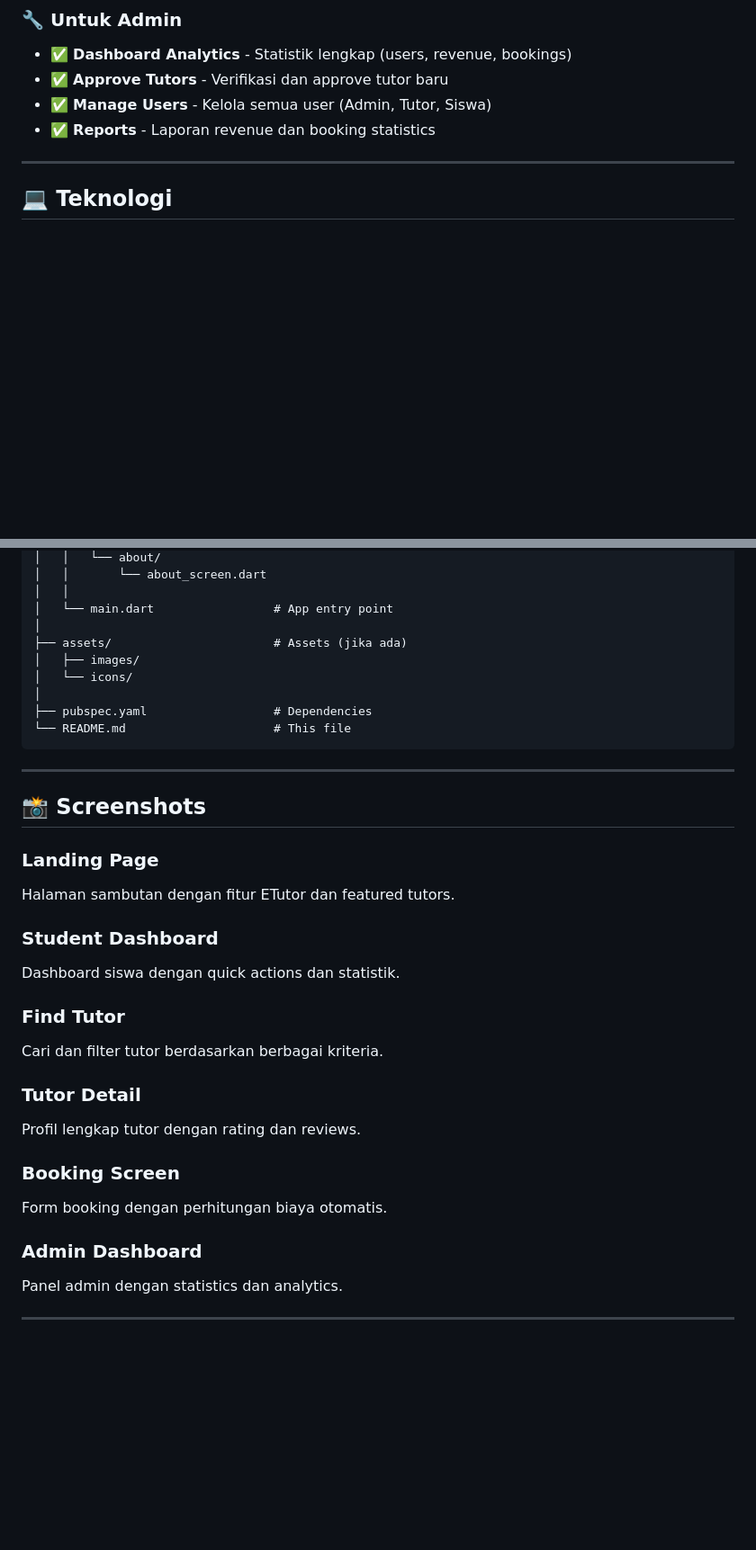
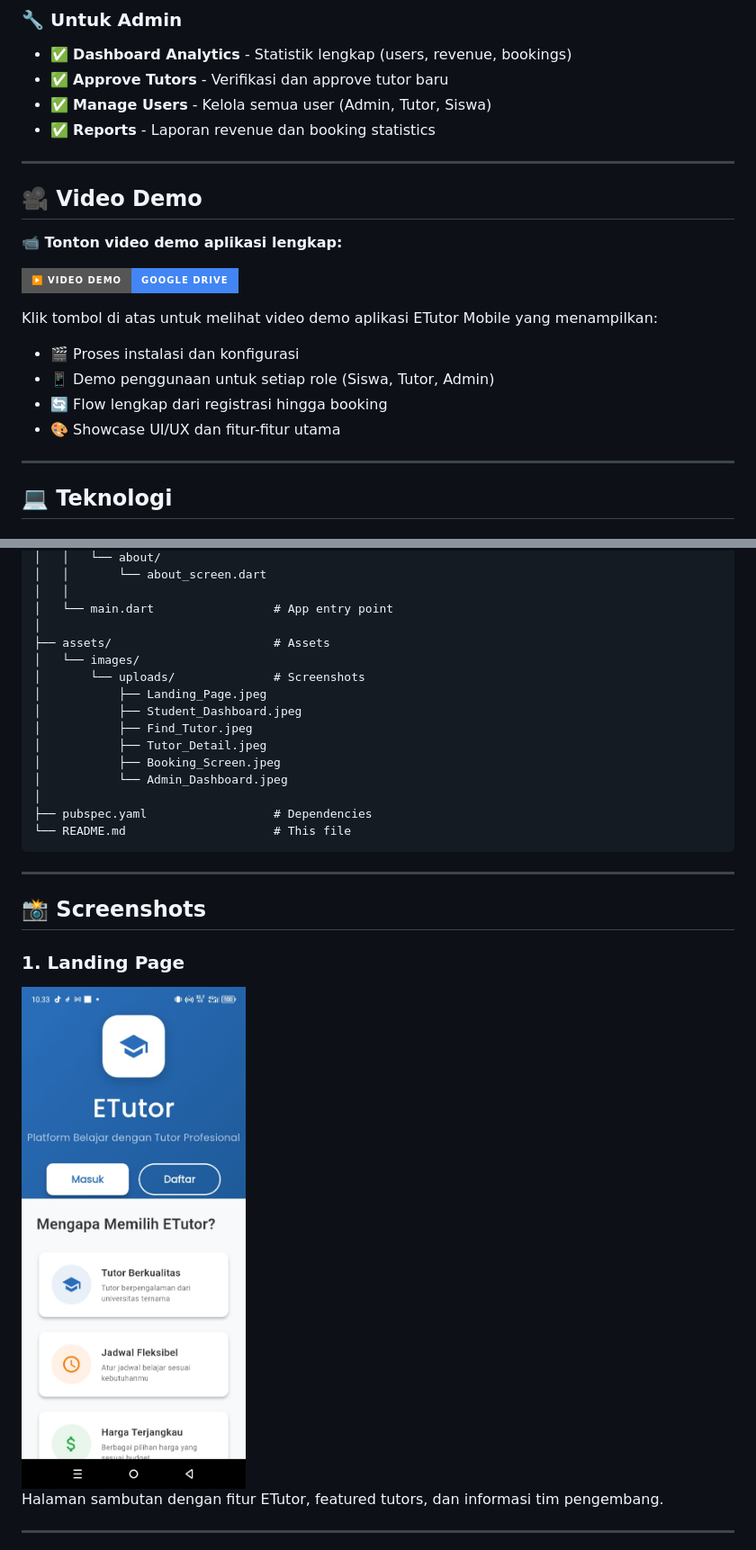
Before and after one commit to danzwel/etutor_flutter, a Markdown page: README.md, 2 parts joined by grey strips. Shown at 90% size. Rendered like a GitHub page; badges without logos; blank space fills up the shorter version.

Commit message:
docs: add video demo section and enhance screenshots in README.md

```diff
--- a/README.md
+++ b/README.md
@@ -68,6 +69,20 @@
 - ✅ **Approve Tutors** - Verifikasi dan approve tutor baru
 - ✅ **Manage Users** - Kelola semua user (Admin, Tutor, Siswa)
 - ✅ **Reports** - Laporan revenue dan booking statistics
+
+---
+
+## 🎥 Video Demo
+
+**📹 Tonton video demo aplikasi lengkap:**
+
+[![Video Demo ETutor Mobile](https://img.shields.io/badge/▶️_Video_Demo-Google_Drive-4285F4?style=for-the-badge&logo=googledrive&logoColor=white)](https://drive.google.com/drive/folders/1XtW0iJQvml8n2d-GrtUlXBoz7mD-fSvT?usp=sharing)
+
+Klik tombol di atas untuk melihat video demo aplikasi ETutor Mobile yang menampilkan:
+- 🎬 Proses instalasi dan konfigurasi
+- 📱 Demo penggunaan untuk setiap role (Siswa, Tutor, Admin)
+- 🔄 Flow lengkap dari registrasi hingga booking
+- 🎨 Showcase UI/UX dan fitur-fitur utama
 
 ---
 
@@ -409,9 +424,15 @@ etutor_flutter/
 │   │
 │   └── main.dart                 # App entry point
 │
-├── assets/                       # Assets (jika ada)
-│   ├── images/
-│   └── icons/
+├── assets/                       # Assets
+│   └── images/
+│       └── uploads/              # Screenshots
+│           ├── Landing_Page.jpeg
+│           ├── Student_Dashboard.jpeg
+│           ├── Find_Tutor.jpeg
+│           ├── Tutor_Detail.jpeg
+│           ├── Booking_Screen.jpeg
+│           └── Admin_Dashboard.jpeg
 │
 ├── pubspec.yaml                  # Dependencies
 └── README.md                     # This file
@@ -421,23 +442,10 @@ etutor_flutter/
 
 ## 📸 Screenshots
 
-### Landing Page
-Halaman sambutan dengan fitur ETutor dan featured tutors.
+### 1. Landing Page
+<img src="assets/images/uploads/Landing_Page.jpeg" width="300" alt="Landing Page">
 
-### Student Dashboard
-Dashboard siswa dengan quick actions dan statistik.
-
-### Find Tutor
-Cari dan filter tutor berdasarkan berbagai kriteria.
-
-### Tutor Detail
-Profil lengkap tutor dengan rating dan reviews.
-
-### Booking Screen
-Form booking dengan perhitungan biaya otomatis.
-
-### Admin Dashboard
-Panel admin dengan statistics dan analytics.
+Halaman sambutan dengan fitur ETutor, featured tutors, dan informasi tim pengembang.
 
 ---
 
```
Also changed, not shown: other parts of README.md (+39 -0 lines).
